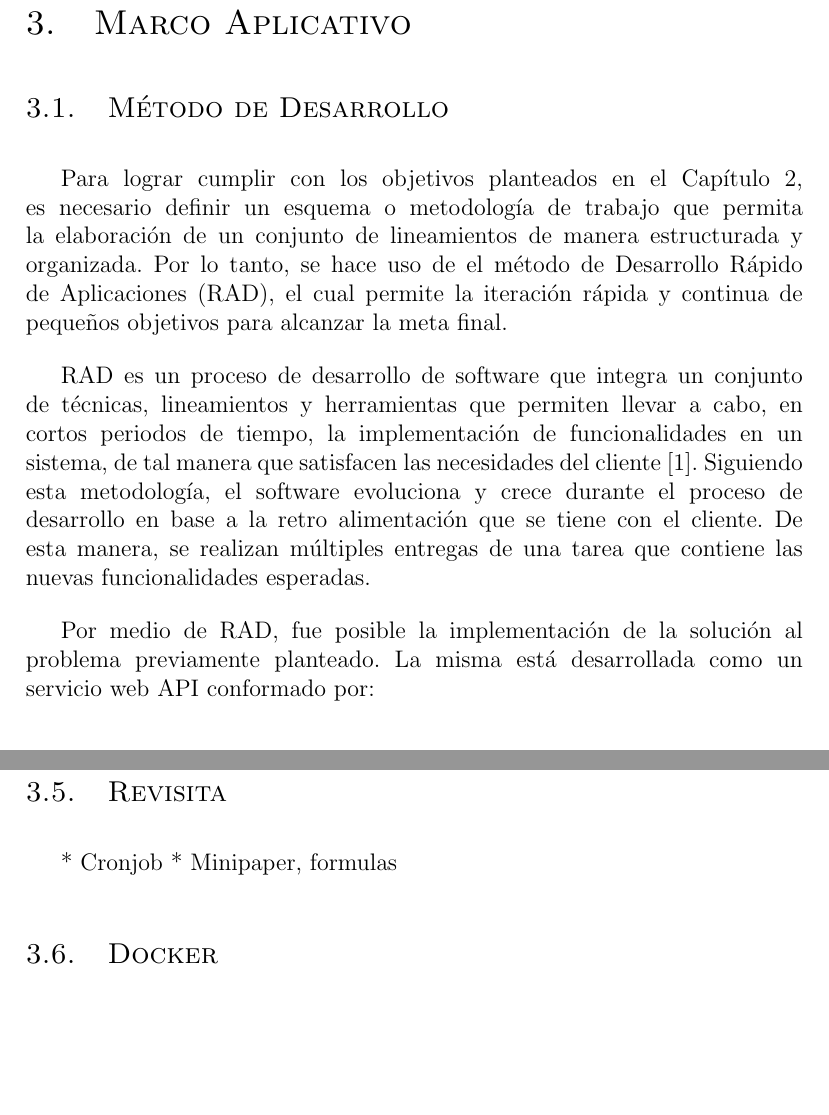
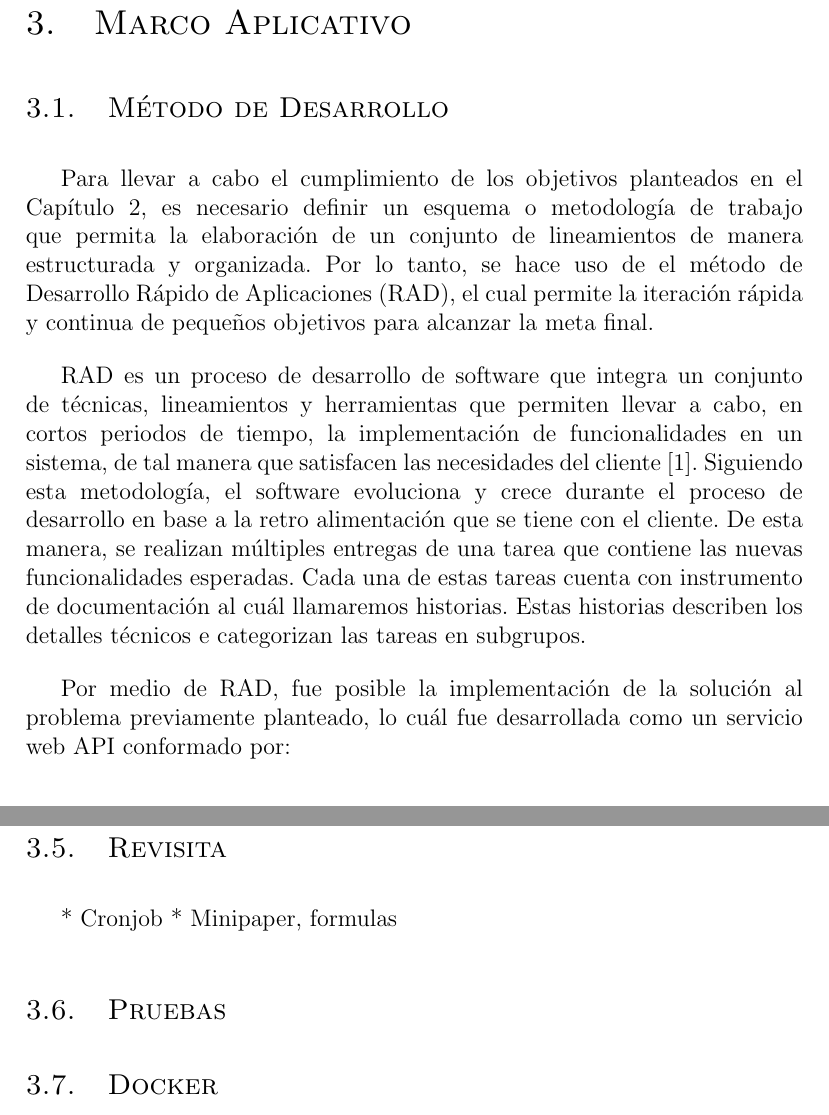
Before and after one commit to frankjdelgado/wiki-history-extractor-api-doc, a LaTeX document (main.tex, which reads chapters/3.tex): two parts of pages 28 and 38 of 40, joined at a grey line, cut so that both start at the same text, the shorter picture padded with empty space. Compiled offline with pdfLaTeX.

Commit message:
third chapter intro improved

```diff
--- a/chapters/3.tex
+++ b/chapters/3.tex
@@ -2,7 +2,7 @@
 
 \subsection{Método de Desarrollo}
 
-Para lograr cumplir con los objetivos planteados en el Capítulo 2, es necesario definir un
+Para llevar a cabo el cumplimiento de los objetivos planteados en el Capítulo 2, es necesario definir un
 esquema o metodología de trabajo que permita la elaboración de un conjunto de
 lineamientos de manera estructurada y organizada. Por lo tanto, se hace uso de el método de
 Desarrollo Rápido de Aplicaciones (RAD), el cual permite la iteración rápida y continua
@@ -11,13 +11,14 @@ de pequeños objetivos para alcanzar la meta final.
 RAD es un proceso de desarrollo de software que
 integra un conjunto de técnicas, lineamientos y herramientas que permiten llevar a cabo, en
 cortos periodos de tiempo, la implementación de funcionalidades en un sistema, de tal manera que
-satisfacen las necesidades del cliente \cite{23}. Siguiendo esta metodología, el software
-evoluciona y crece durante el proceso de desarrollo en base a la retro alimentación que
-se tiene con el cliente. De esta manera, se realizan múltiples entregas de una tarea que
+satisfacen las necesidades del cliente \cite{23}.
+Siguiendo esta metodología, el software evoluciona y crece durante el proceso de desarrollo en base a la retro alimentación que se tiene con el cliente.
+De esta manera, se realizan múltiples entregas de una tarea que
 contiene las nuevas funcionalidades esperadas.
+Cada una de estas tareas cuenta con instrumento de documentación al cuál llamaremos historias.
+Estas historias describen los detalles técnicos e categorizan las tareas en subgrupos.
 
-Por medio de RAD, fue posible la implementación de la solución al problema previamente planteado.
-La misma está desarrollada como un servicio web API conformado por:
+Por medio de RAD, fue posible la implementación de la solución al problema previamente planteado, lo cuál fue desarrollada como un servicio web API conformado por:
 
 \begin{itemize}
 
@@ -211,6 +212,9 @@ adicionales para su análisis posterior.
 * Cronjob
 * Minipaper, formulas
 
+\subsection{Pruebas}
+
+
 \subsection{Docker}
 
 * Emulación
```
